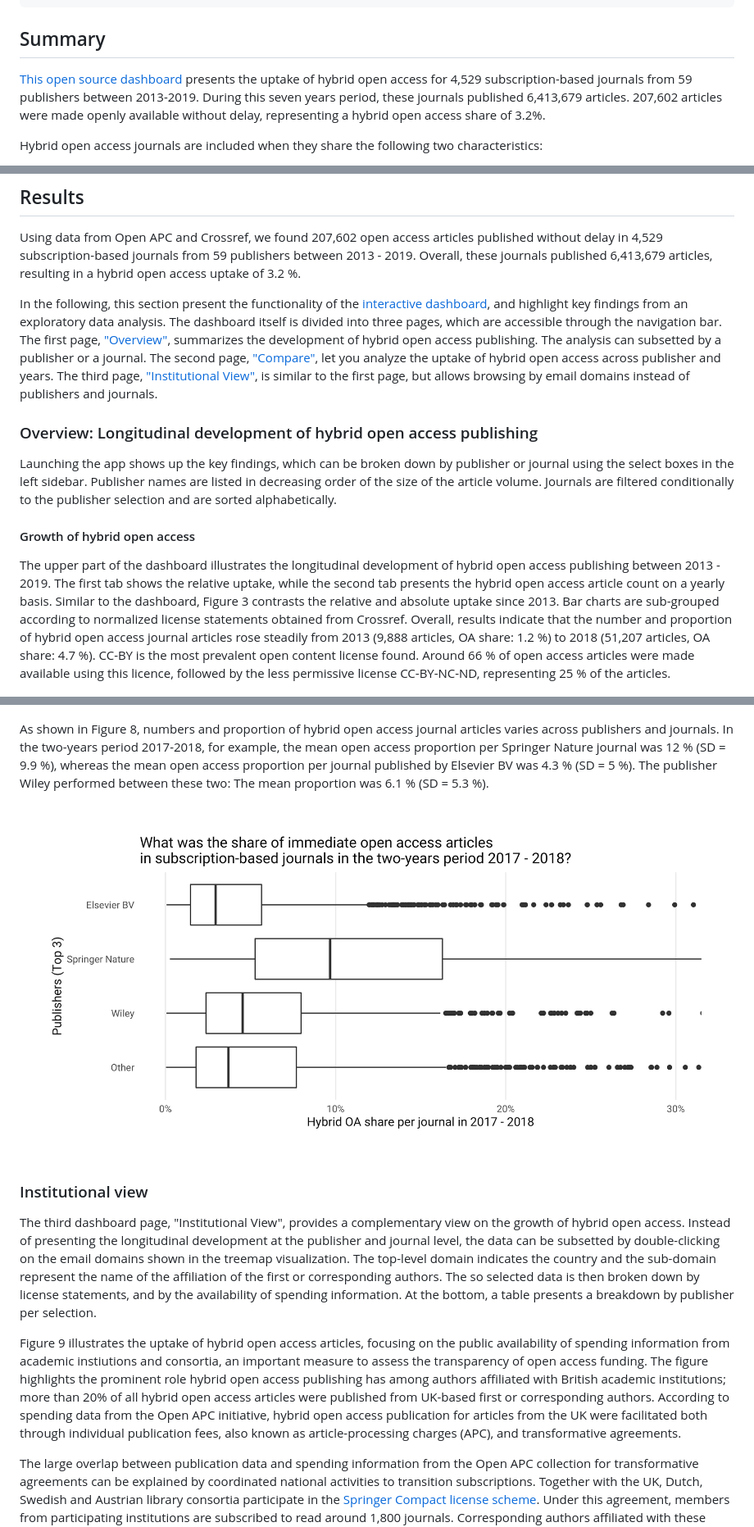
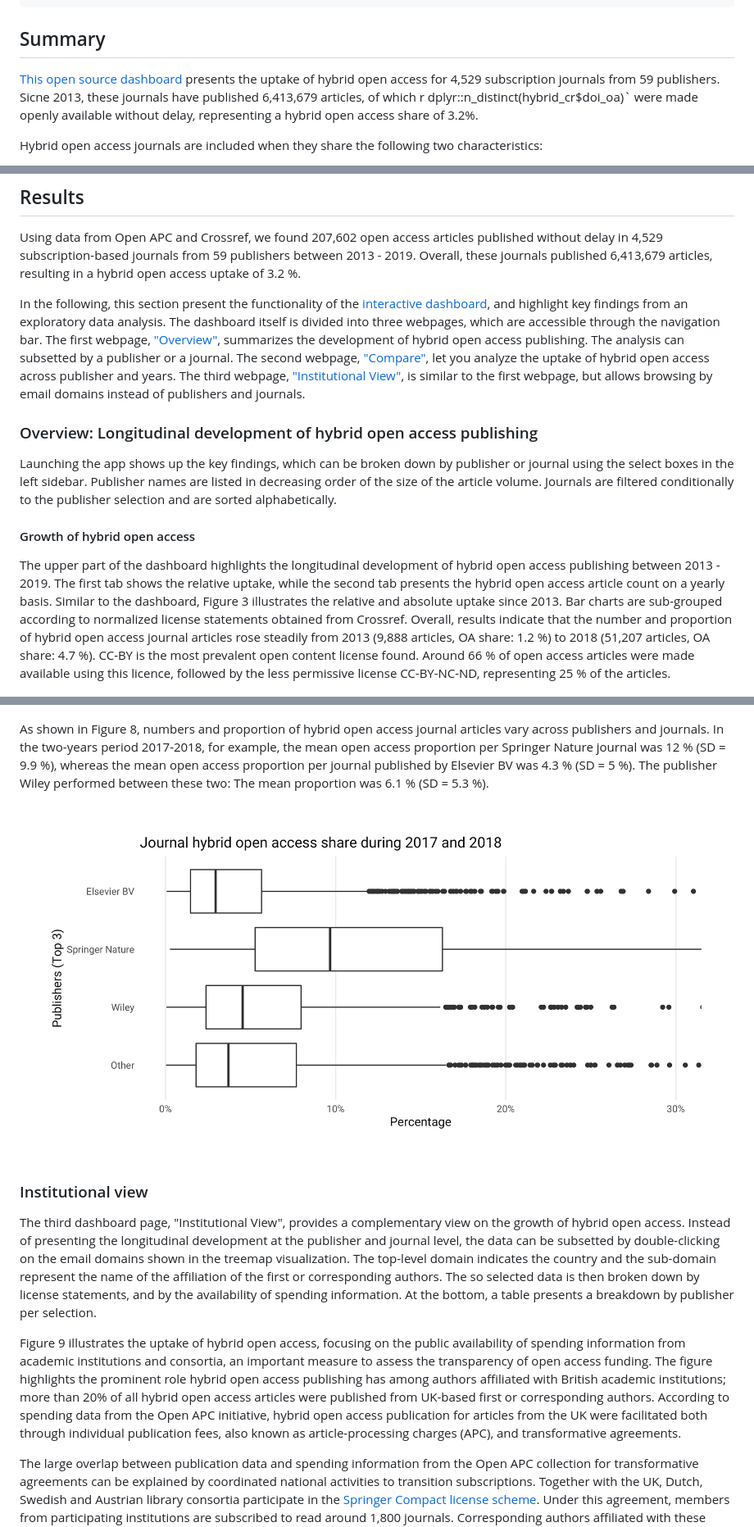
Before and after one commit to subugoe/hoad, a Markdown page: docs/about.md, 3 parts joined by grey strips. Shown: that part at 82% size. Drawn GitHub-style; pictures changed too: img/oa_variation.png.

```diff
--- a/docs/about.md
+++ b/docs/about.md
@@ -18,7 +18,7 @@ csl: frontiers.csl
 
 ## Summary
 
-[This open source dashboard](https://subugoe.shinyapps.io/hybridoa/) presents the uptake of hybrid open access for 4,529 subscription-based journals from 59 publishers between 2013-2019. During this seven years period, these journals published 6,413,679 articles. 207,602 articles were made openly available without delay, representing a hybrid open access share of 3.2%.
+[This open source dashboard](https://subugoe.shinyapps.io/hybridoa/) presents the uptake of hybrid open access for 4,529 subscription journals from 59 publishers. Sicne 2013, these journals have published 6,413,679 articles, of which r dplyr::n_distinct(hybrid_cr$doi_oa)` were made openly available without delay, representing a hybrid open access share of 3.2%.
 
 Hybrid open access journals are included when they share the following two characteristics:
 
@@ -124,7 +123,7 @@ We were able to retrieve emails for 94 % of all articles in our dataset. Further
 Using data from Open APC and Crossref, we found 207,602  open access articles published without delay in
 4,529 subscription-based journals from 59 publishers between 2013 - 2019. Overall, these journals published 6,413,679 articles, resulting in a hybrid open access uptake of 3.2 %.
 
-In the following, this section present the functionality of the [interactive dashboard](https://subugoe.shinyapps.io/hybridoa/), and highlight key findings from an exploratory data analysis. The dashboard itself is divided into three pages, which are accessible through the navigation bar. The first page, ["Overview"](https://subugoe.shinyapps.io/hybridoa/#section-overview), summarizes the development of hybrid open access publishing. The analysis can subsetted by a publisher or a journal. The second page, ["Compare"](https://subugoe.shinyapps.io/hybridoa/#section-compare), let you analyze the uptake of hybrid open access across publisher and years. The third page, ["Institutional View"](https://subugoe.shinyapps.io/hybridoa/#section-institutional-view), is similar to the first page, but allows browsing by email domains instead of publishers and journals.
+In the following, this section present the functionality of the [interactive dashboard](https://subugoe.shinyapps.io/hybridoa/), and highlight key findings from an exploratory data analysis. The dashboard itself is divided into three webpages, which are accessible through the navigation bar. The first webpage, ["Overview"](https://subugoe.shinyapps.io/hybridoa/#section-overview), summarizes the development of hybrid open access publishing. The analysis can subsetted by a publisher or a journal. The second webpage, ["Compare"](https://subugoe.shinyapps.io/hybridoa/#section-compare), let you analyze the uptake of hybrid open access across publisher and years. The third webpage, ["Institutional View"](https://subugoe.shinyapps.io/hybridoa/#section-institutional-view), is similar to the first webpage, but allows browsing by email domains instead of publishers and journals.
 
 ### Overview: Longitudinal development of hybrid open access publishing
 
@@ -134,7 +133,7 @@ Launching the app shows up the key findings, which can be broken down by publish
 
 <!-- ![*Figure 2: Screenshot of the Hybrid OA Dashboard available at <https://subugoe.shinyapps.io/hybridoa/>*](../img/screenshot.png) -->
 
-The upper part of the dashboard illustrates the longitudinal development of hybrid open access publishing between 2013 - 2019. The first tab shows the relative uptake, while the second tab presents the hybrid open access article count on a yearly basis. Similar to the dashboard, Figure 3 contrasts the relative and absolute uptake since 2013. Bar charts are sub-grouped according to normalized license statements obtained from Crossref. Overall, results indicate that the number and proportion of hybrid open access journal articles rose steadily from 2013 (9,888 articles, OA share: 1.2 %) to 2018  (51,207 articles, OA share: 4.7 %). CC-BY is the most prevalent open content license found. Around 66 % of open access articles were made available using this licence, followed by the less permissive license CC-BY-NC-ND, representing 25 % of the articles.
+The upper part of the dashboard highlights the longitudinal development of hybrid open access publishing between 2013 - 2019. The first tab shows the relative uptake, while the second tab presents the hybrid open access article count on a yearly basis. Similar to the dashboard, Figure 3 illustrates the relative and absolute uptake since 2013. Bar charts are sub-grouped according to normalized license statements obtained from Crossref. Overall, results indicate that the number and proportion of hybrid open access journal articles rose steadily from 2013 (9,888 articles, OA share: 1.2 %) to 2018  (51,207 articles, OA share: 4.7 %). CC-BY is the most prevalent open content license found. Around 66 % of open access articles were made available using this licence, followed by the less permissive license CC-BY-NC-ND, representing 25 % of the articles.
 
 
 
@@ -191,7 +190,7 @@ Figure 7, which is also shown at the top of the "Overview" dashboard page, prese
 
 
 
-As shown in Figure 8, numbers and proportion of hybrid open access journal articles varies across publishers and journals. In the two-years period 2017-2018, for example, the mean open access proportion per Springer Nature journal was 12 % (SD = 9.9 %), whereas the  mean open access proportion per journal published by Elsevier BV was 4.3 % (SD = 5 %). The publisher Wiley performed between these two: The mean proportion was 6.1 % (SD = 5.3 %).
+As shown in Figure 8, numbers and proportion of hybrid open access journal articles vary across publishers and journals. In the two-years period 2017-2018, for example, the mean open access proportion per Springer Nature journal was 12 % (SD = 9.9 %), whereas the  mean open access proportion per journal published by Elsevier BV was 4.3 % (SD = 5 %). The publisher Wiley performed between these two: The mean proportion was 6.1 % (SD = 5.3 %).
 
 
 
@@ -202,7 +201,7 @@ As shown in Figure 8, numbers and proportion of hybrid open access journal artic
 
 The third dashboard page, "Institutional View", provides a complementary view on the growth of hybrid open access. Instead of presenting the longitudinal development at the publisher and journal level, the data can be subsetted by double-clicking on the email domains shown in the treemap visualization. The top-level domain indicates the country and the sub-domain represent the name of the affiliation of the first or corresponding authors. The so selected data is then broken down by license statements, and by the availability of spending information. At the bottom, a table presents a breakdown by publisher per selection.
 
-Figure 9 illustrates the uptake of hybrid open access articles, focusing on the public availability of spending information from academic instiutions and consortia, an important measure to assess the transparency of open access funding. The figure highlights the prominent role hybrid open access publishing has among authors affiliated with British academic institutions; more than 20% of all hybrid open access articles were published from UK-based first or corresponding authors. According to spending data from the Open APC initiative, hybrid open access publication for articles from the UK were facilitated both through individual publication fees, also known as article-processing charges (APC), and transformative agreements.
+Figure 9 illustrates the uptake of hybrid open access, focusing on the public availability of spending information from academic institutions and consortia, an important measure to assess the transparency of open access funding. The figure highlights the prominent role hybrid open access publishing has among authors affiliated with British academic institutions; more than 20% of all hybrid open access articles were published from UK-based first or corresponding authors. According to spending data from the Open APC initiative, hybrid open access publication for articles from the UK were facilitated both through individual publication fees, also known as article-processing charges (APC), and transformative agreements.
 
 The large overlap between publication data and spending information from the Open APC collection for transformative agreements  can be explained by coordinated national activities to transition subscriptions. Together with the UK, Dutch, Swedish and Austrian library consortia participate in the [Springer Compact license scheme](https://www.springer.com/de/open-access/springer-open-choice/springer-compact). Under this agreement, members from participating institutions are subscribed to  read around 1,800 journals. Corresponding authors affiliated with these institutions can also publish open access in them. These consortia actively fed data about supported articles into Open APC [@Pieper_2018]. Spending information from countries without an coordinated approach toward hybrid open acces publishing including transformative agreements, however, were not well represented in the spending data provided by the Open APC initiative. The sponsors of these open access publications were therefore unknow to us.
 
```
Also changed, not shown: other parts of docs/about.md (+31 -32 lines), 2 other files.
